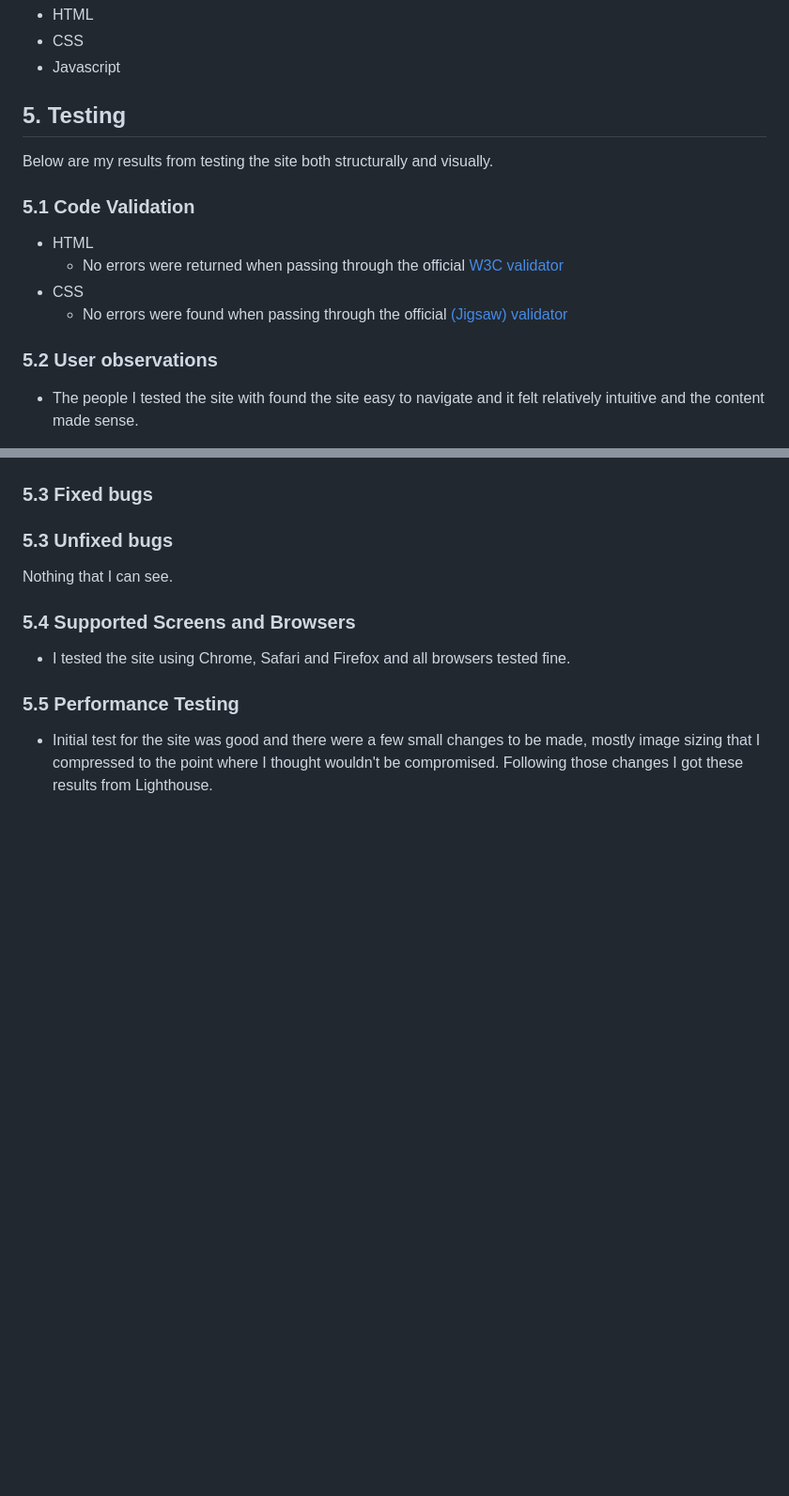
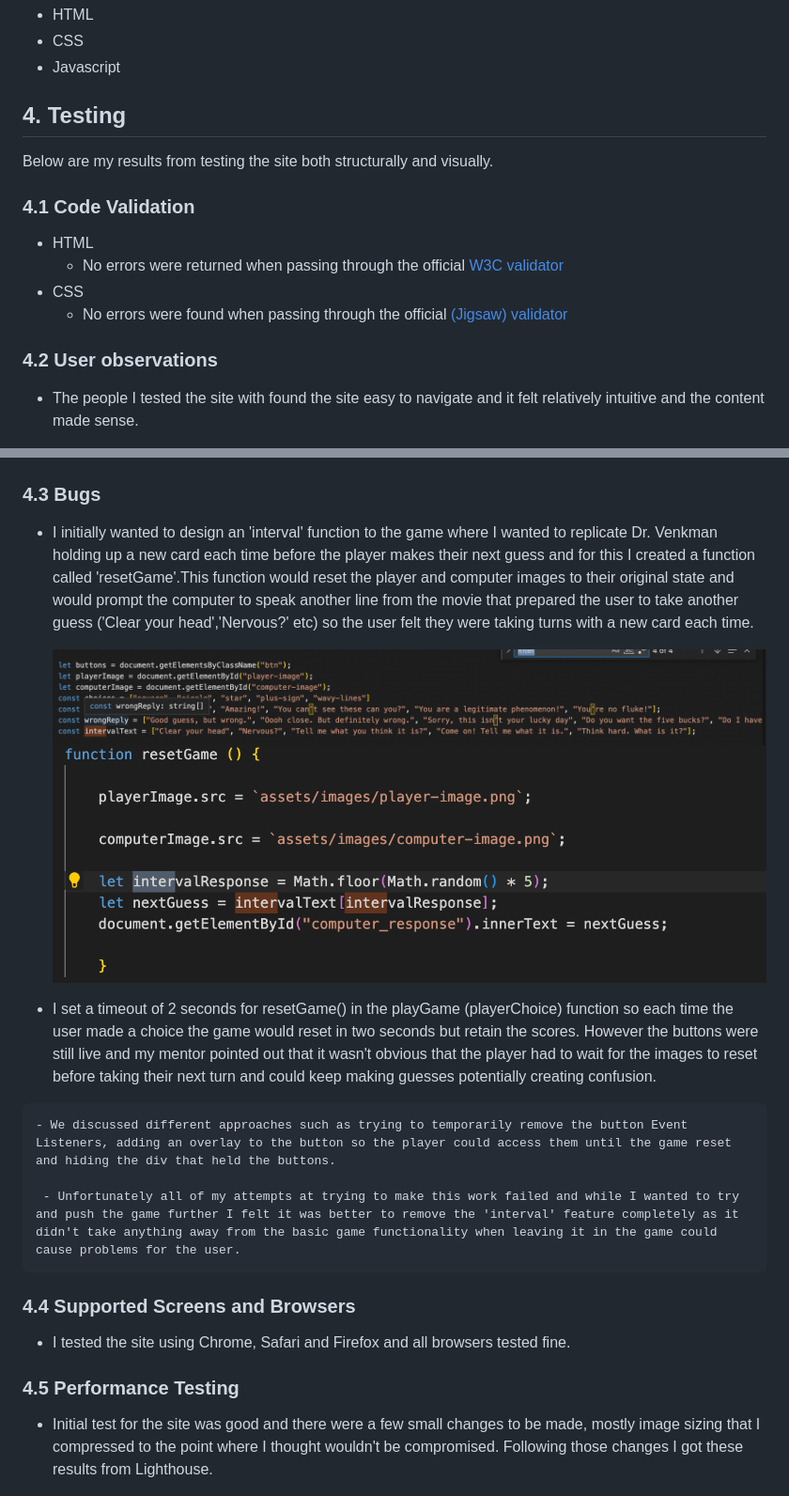
Before and after one commit to TBerrigan2101/project-two, a Markdown page: README.md, 2 parts joined by grey strips. Shown: that part at 94% size. GitHub-like rendering; pictures changed too: readme-images/const-interval.png (added), readme-images/reset-function.png (added); blank space fills up the shorter version.

Commit message:
Updates to README file and tidying up code across the HTML, CSS and JS files

```diff
--- a/README.md
+++ b/README.md
@@ -65,12 +56,12 @@ I started off doing my initial sketches on paper to develop the basic layout and
 - Javascript
 
 
-## 5. Testing
+## 4. Testing
 
 Below are my results from testing the site both structurally and visually.
 
 
-### 5.1 Code Validation
+### 4.1 Code Validation
 
 - HTML
   - No errors were returned when passing through the official [W3C validator](https://validator.w3.org/nu/?doc=https%3A%2F%2Ftberrigan2101.github.io%2Fproject-two%2F)
@@ -78,7 +69,7 @@ Below are my results from testing the site both structurally and visually.
   - No errors were found when passing through the official [(Jigsaw) validator](https://jigsaw.w3.org/css-validator/validator?uri=https%3A%2F%2Ftberrigan2101.github.io%2Fproject-two%2F&profile=css3svg&usermedium=all&warning=1&vextwarning=&lang=en)
 
 
-### 5.2 User observations
+### 4.2 User observations
 
 - The people I tested the site with found the site easy to navigate and it felt relatively intuitive and the content made sense.
 
@@ -86,19 +77,25 @@ Below are my results from testing the site both structurally and visually.
 
   ![old layout](readme-images/old-layout.png)
 
-### 5.3 Fixed bugs
+### 4.3 Bugs
+
+   - I initially wanted to design an 'interval' function to the game where I wanted to replicate Dr. Venkman holding up a new card each time before the player makes their next guess and for this I created a function called 'resetGame'.This function would reset the player and computer images to their original state and would prompt the computer to speak another line from the movie that prepared the user to take another guess ('Clear your head','Nervous?' etc) so the user felt they were taking turns with a new card each time.
 
 
-### 5.3 Unfixed bugs
+     ![const interval string](readme-images/const-interval.png)
+     ![reset function](readme-images/reset-function.png)
 
-Nothing that I can see.
+   - I set a timeout of 2 seconds for resetGame() in the playGame (playerChoice) function so each time the user made a choice the game would reset in two seconds but retain the scores. However the buttons were still live and my mentor pointed out that it wasn't obvious that the player had to wait for the images to reset before taking their next turn and could keep making guesses potentially creating confusion.
 
+    - We discussed different approaches such as trying to temporarily remove the button Event Listeners, adding an overlay to the button so the player could access them until the game reset and hiding the div that held the buttons.
 
-### 5.4 Supported Screens and Browsers
+     - Unfortunately all of my attempts at trying to make this work failed and while I wanted to try and push the game further I felt it was better to remove the 'interval' feature completely as it didn't take anything away from the basic game functionality when leaving it in the game could cause problems for the user.
+
+### 4.4 Supported Screens and Browsers
 
 - I tested the site using Chrome, Safari and Firefox and all browsers tested fine.
 
-### 5.5 Performance Testing
+### 4.5 Performance Testing
 
 - Initial test for the site was good and there were a few small changes to be made, mostly image sizing that I compressed to the point where I thought wouldn't be compromised. Following those changes I got these results from Lighthouse.
 
```
Also changed, not shown: other parts of README.md (+12 -19 lines), 2 other files.
